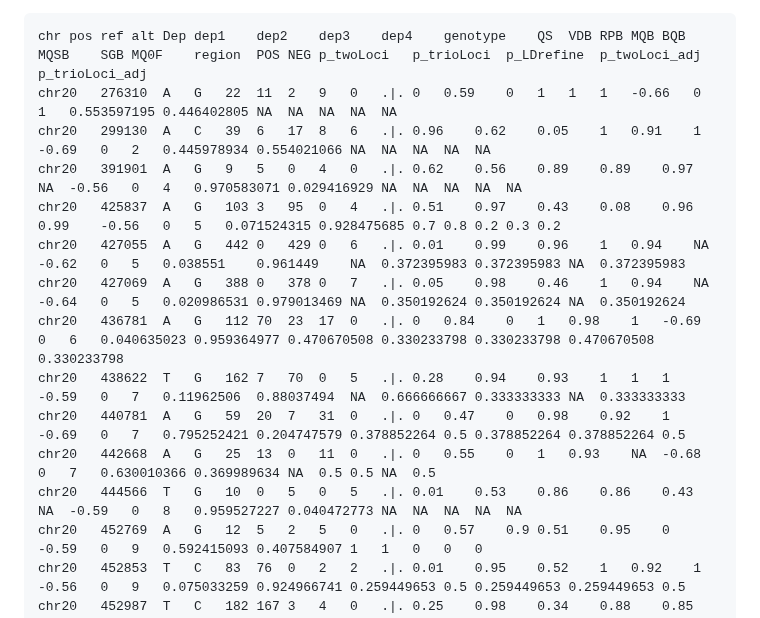
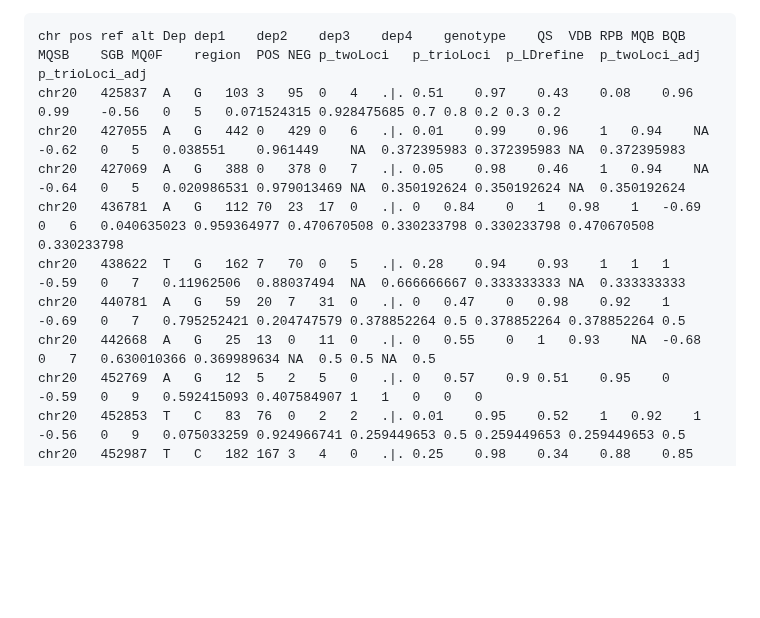
Before and after one commit to KChen-lab/Monopogen, a Markdown page: README.md, the part around the change. Drawn GitHub-style; blank space fills up the shorter version.

````diff
--- a/README.md
+++ b/README.md
@@ -1124,9 +1124,6 @@ After running the `LDrefinment` step, there would be three key files `chr20.puta
 Users can filter putative somatic SNVs based on the file `chr20.putativeSNVs.csv` with column `POS>0.5` and `p_LDrefine>0.25`. The `NA` values in `p_LDrefine` column denotes that there are no germline SNVs tagged on putative somatic SNVs.
 ```
 chr	pos	ref	alt	Dep	dep1	dep2	dep3	dep4	genotype	QS	VDB	RPB	MQB	BQB	MQSB	SGB	MQ0F	region	POS	NEG	p_twoLoci	p_trioLoci	p_LDrefine	p_twoLoci_adj	p_trioLoci_adj
-chr20	276310	A	G	22	11	2	9	0	.|.	0	0.59	0	1	1	1	-0.66	0	1	0.553597195	0.446402805	NA	NA	NA	NA	NA
-chr20	299130	A	C	39	6	17	8	6	.|.	0.96	0.62	0.05	1	0.91	1	-0.69	0	2	0.445978934	0.554021066	NA	NA	NA	NA	NA
-chr20	391901	A	G	9	5	0	4	0	.|.	0.62	0.56	0.89	0.89	0.97	NA	-0.56	0	4	0.970583071	0.029416929	NA	NA	NA	NA	NA
 chr20	425837	A	G	103	3	95	0	4	.|.	0.51	0.97	0.43	0.08	0.96	0.99	-0.56	0	5	0.071524315	0.928475685	0.7	0.8	0.2	0.3	0.2
 chr20	427055	A	G	442	0	429	0	6	.|.	0.01	0.99	0.96	1	0.94	NA	-0.62	0	5	0.038551	0.961449	NA	0.372395983	0.372395983	NA	0.372395983
 chr20	427069	A	G	388	0	378	0	7	.|.	0.05	0.98	0.46	1	0.94	NA	-0.64	0	5	0.020986531	0.979013469	NA	0.350192624	0.350192624	NA	0.350192624
@@ -1134,7 +1131,6 @@ chr20	436781	A	G	112	70	23	17	0	.|.	0	0.84	0	1	0.98	1	-0.69	0	6	0.040635023	0.95
 chr20	438622	T	G	162	7	70	0	5	.|.	0.28	0.94	0.93	1	1	1	-0.59	0	7	0.11962506	0.88037494	NA	0.666666667	0.333333333	NA	0.333333333
 chr20	440781	A	G	59	20	7	31	0	.|.	0	0.47	0	0.98	0.92	1	-0.69	0	7	0.795252421	0.204747579	0.378852264	0.5	0.378852264	0.378852264	0.5
 chr20	442668	A	G	25	13	0	11	0	.|.	0	0.55	0	1	0.93	NA	-0.68	0	7	0.630010366	0.369989634	NA	0.5	0.5	NA	0.5
-chr20	444566	T	G	10	0	5	0	5	.|.	0.01	0.53	0.86	0.86	0.43	NA	-0.59	0	8	0.959527227	0.040472773	NA	NA	NA	NA	NA
 chr20	452769	A	G	12	5	2	5	0	.|.	0	0.57	0.9	0.51	0.95	0	-0.59	0	9	0.592415093	0.407584907	1	1	0	0	0
 chr20	452853	T	C	83	76	0	2	2	.|.	0.01	0.95	0.52	1	0.92	1	-0.56	0	9	0.075033259	0.924966741	0.259449653	0.5	0.259449653	0.259449653	0.5
 chr20	452987	T	C	182	167	3	4	0	.|.	0.25	0.98	0.34	0.88	0.85	0.41	-0.56	0	9	0.016531416	0.983468584	0.601041269	0.241867697	0.241867697	0.398958731	0.241867697
````
